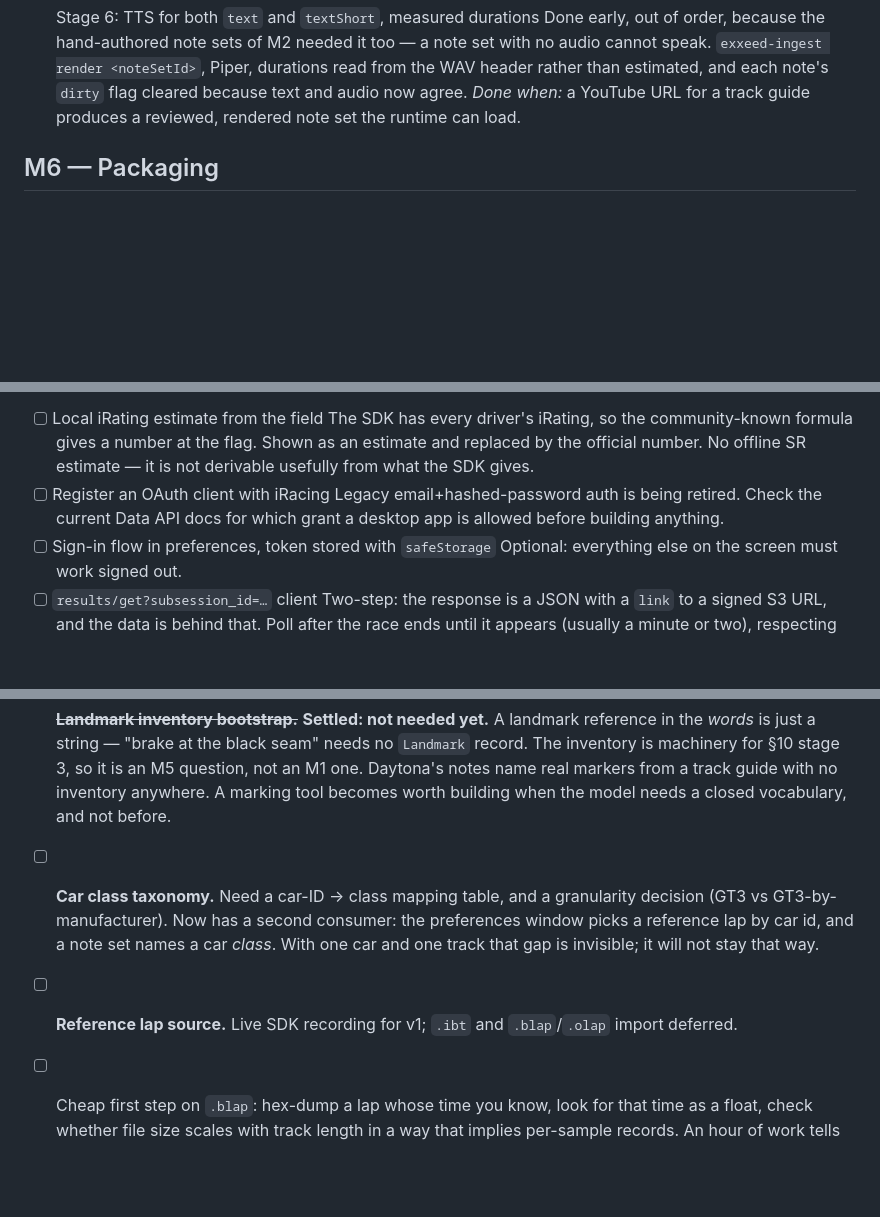
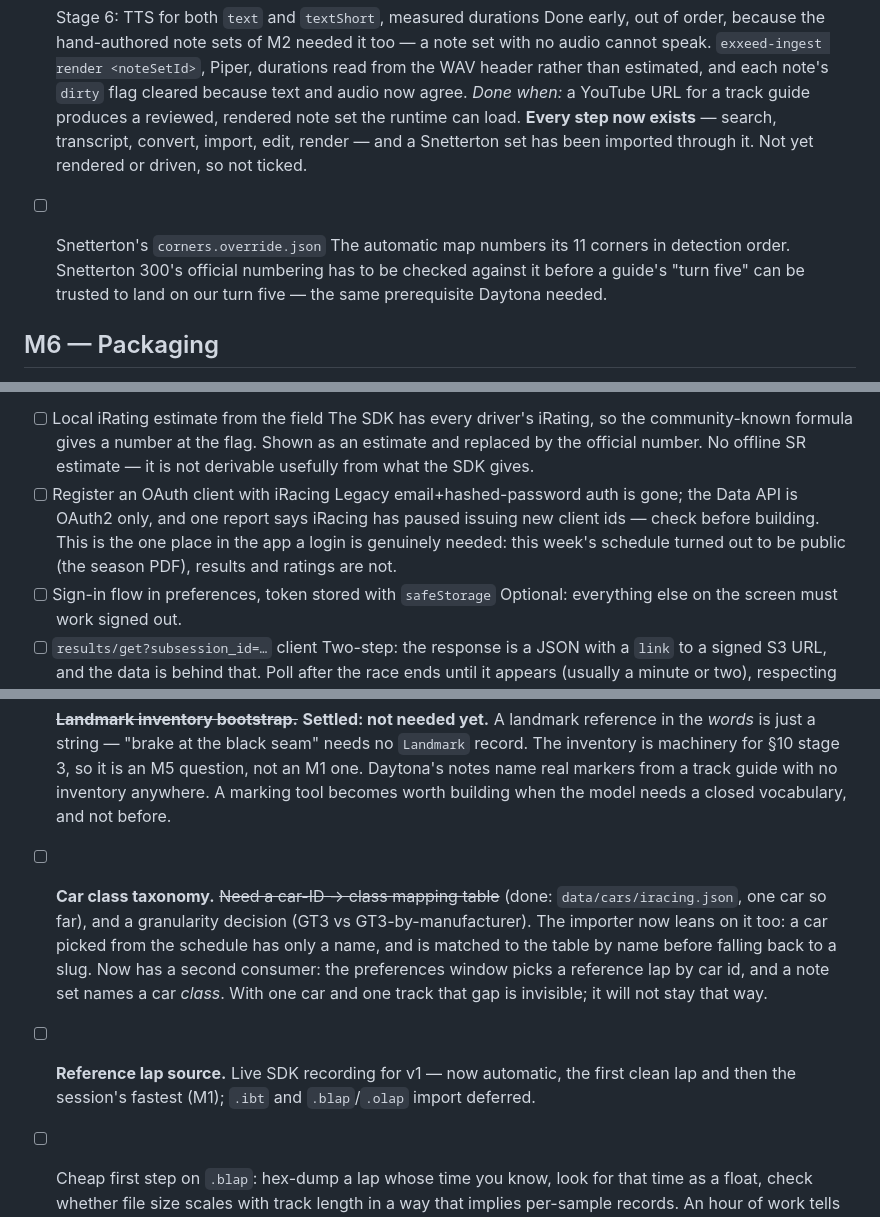
Before and after one commit to AwsmOli/exxeed, a Markdown page: TODO.md, 3 parts joined by grey strips. Drawn GitHub-style; blank space fills up the shorter version.

```diff
--- a/TODO.md
+++ b/TODO.md
@@ -570,6 +597,13 @@ learning state to persist.
   Piper, durations read from the WAV header rather than estimated, and each note's
   `dirty` flag cleared because text and audio now agree.
   *Done when:* a YouTube URL for a track guide produces a reviewed, rendered note set the runtime can load.
+  **Every step now exists** — search, transcript, convert, import, edit, render —
+  and a Snetterton set has been imported through it. Not yet rendered or driven,
+  so not ticked.
+- [ ] Snetterton's `corners.override.json`
+  The automatic map numbers its 11 corners in detection order. Snetterton 300's
+  official numbering has to be checked against it before a guide's "turn five" can
+  be trusted to land on our turn five — the same prerequisite Daytona needed.
 
 ## M6 — Packaging
 
@@ -659,8 +695,10 @@ its own, and the web API comes last because its auth is the slowest part.
   number at the flag. Shown as an estimate and replaced by the official number.
   No offline SR estimate — it is not derivable usefully from what the SDK gives.
 - [ ] Register an OAuth client with iRacing
-  Legacy email+hashed-password auth is being retired. Check the current Data API
-  docs for which grant a desktop app is allowed before building anything.
+  Legacy email+hashed-password auth is gone; the Data API is OAuth2 only, and one
+  report says iRacing has paused issuing new client ids — check before building.
+  This is the one place in the app a login is genuinely needed: this week's
+  schedule turned out to be public (the season PDF), results and ratings are not.
 - [ ] Sign-in flow in preferences, token stored with `safeStorage`
   Optional: everything else on the screen must work signed out.
 - [ ] `results/get?subsession_id=…` client
@@ -711,11 +749,13 @@ and how it compares to the last race in the same car.
   an M5 question, not an M1 one. Daytona's notes name real markers from a track
   guide with no inventory anywhere. A marking tool becomes worth building when the
   model needs a closed vocabulary, and not before.
-- [ ] **Car class taxonomy.** Need a car-ID → class mapping table, and a granularity decision (GT3 vs GT3-by-manufacturer).
+- [ ] **Car class taxonomy.** ~~Need a car-ID → class mapping table~~ (done: `data/cars/iracing.json`, one car so far), and a granularity decision (GT3 vs GT3-by-manufacturer).
+  The importer now leans on it too: a car picked from the schedule has only a
+  name, and is matched to the table by name before falling back to a slug.
   Now has a second consumer: the preferences window picks a reference lap by car
   id, and a note set names a car *class*. With one car and one track that gap is
   invisible; it will not stay that way.
-- [ ] **Reference lap source.** Live SDK recording for v1; `.ibt` and `.blap`/`.olap` import deferred.
+- [ ] **Reference lap source.** Live SDK recording for v1 — now automatic, the first clean lap and then the session's fastest (M1); `.ibt` and `.blap`/`.olap` import deferred.
 - [ ] Cheap first step on `.blap`: hex-dump a lap whose time you know, look for that time as a float, check whether file size scales with track length in a way that implies per-sample records. An hour of work tells you whether it's tractable at all.
 - [x] ~~**Voice provider.**~~ **Settled: Piper**, `en_US-lessac-medium`.
   See M2. Cost did not decide it — the whole v1 corpus is ~126k characters, which
```
Also changed, not shown: other parts of TODO.md (+37 -8 lines).
